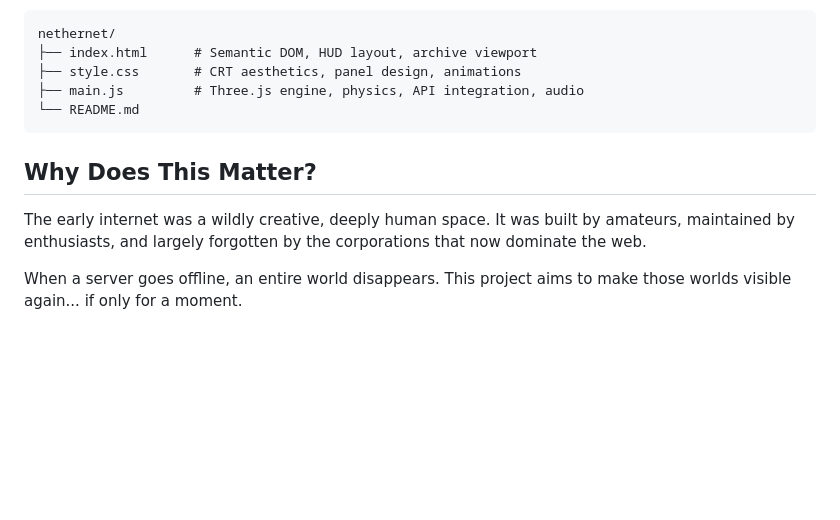
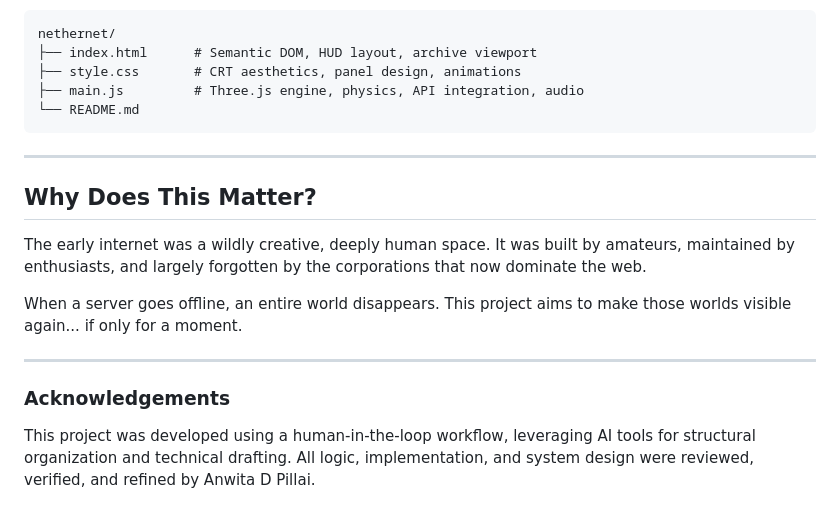
Before and after one commit to AnwitaDPillai/nethernet, a Markdown page: README.md, the part around the change. Rendered like a GitHub page; blank space fills up the shorter version.

````diff
--- a/README.md
+++ b/README.md
@@ -67,8 +67,15 @@ nethernet/
 └── README.md
 ```
 
+---
+
 ## Why Does This Matter?
 
 The early internet was a wildly creative, deeply human space. It was built by amateurs, maintained by enthusiasts, and largely forgotten by the corporations that now dominate the web.
 
 When a server goes offline, an entire world disappears. This project aims to make those worlds visible again... if only for a moment.
+
+---
+
+### Acknowledgements
+This project was developed using a human-in-the-loop workflow, leveraging AI tools for structural organization and technical drafting. All logic, implementation, and system design were reviewed, verified, and refined by Anwita D Pillai.
````
